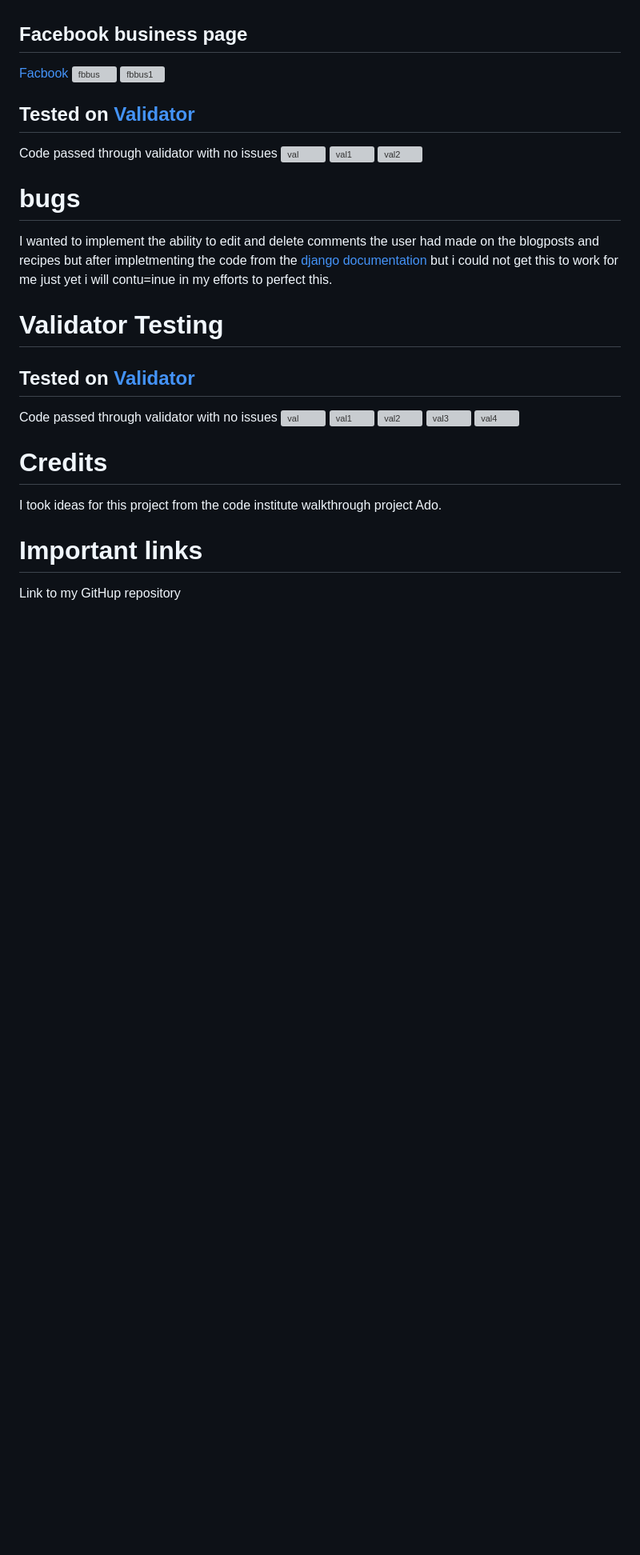
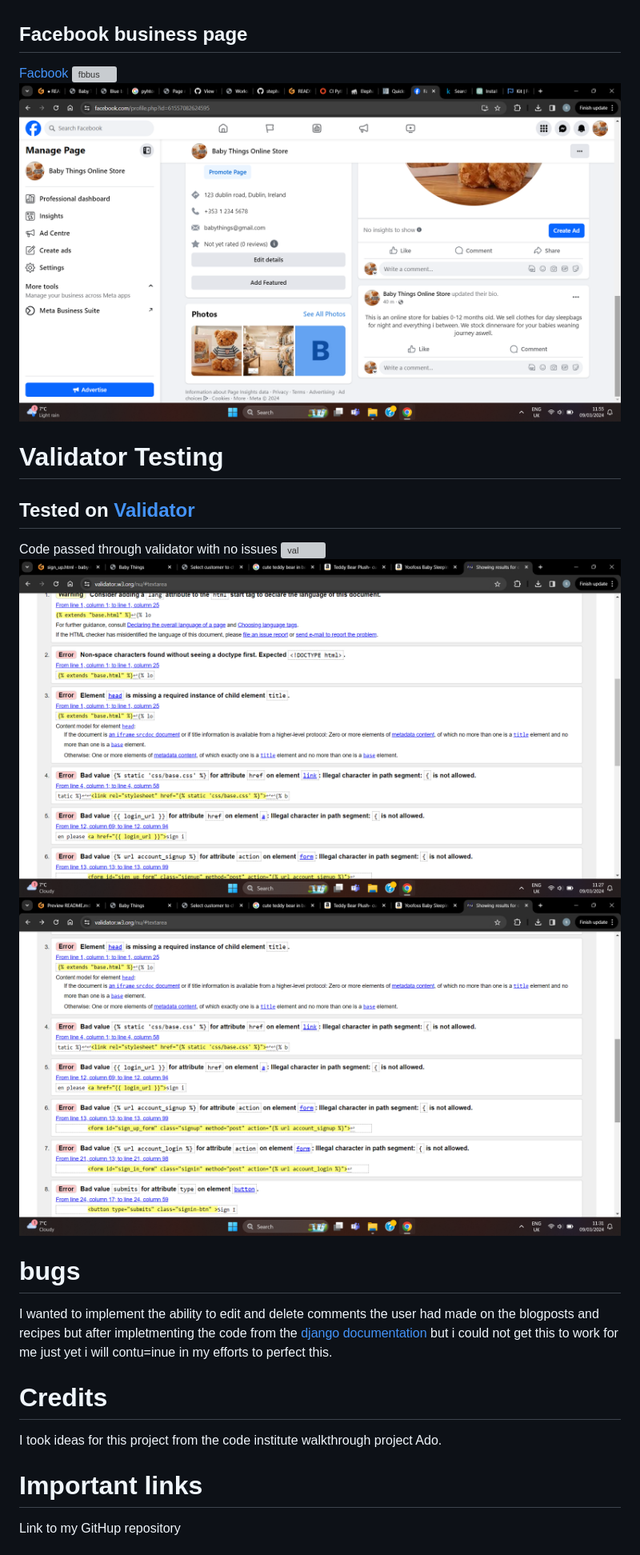
Before and after one commit to stephaniemaf/baby-things-shop, a Markdown page: README.md, the part around the change. Shown: that part at 80% size. Drawn GitHub-style; blank space fills up the shorter version; grey boxes are pictures that could not be loaded.

```diff
--- a/README.md
+++ b/README.md
@@ -85,30 +85,20 @@ Fix:
 
 ## Facebook business page
 [Facbook](https://www.facebook.com/profile.php?id=61557082624595)
-![fbbus](media/fbbus.png)
-![fbbus1](media/fbbus1.png)
-
-
-
-## Tested on [Validator](https://pep8ci.herokuapp.com/)
-Code passed through validator with no issues
-![val](image.png)
-![val1](media/val1.png)
-![val2](media/val2.png)
-
-# bugs
-
-I wanted to implement the ability to edit and delete comments the user had made on the blogposts and recipes but after impletmenting the code from the [django documentation](https://docs.djangoproject.com/en/5.0/) but i could not get this to work for me just yet i will contu=inue in my efforts to perfect this.
+![fbbus](static/images/fbbus.png)
+![fbbus1](static/images/fbbus1.png)
 
 # Validator Testing
 
 ## Tested on [Validator](https://pep8ci.herokuapp.com/)
 Code passed through validator with no issues
-![val](images/val.png)
-![val1](images/val1.png)
-![val2](images/val2.png)
-![val3](images/val3.png)
-![val4](images/val4.png)
+![val](static/images/.png)
+![val1](static/images/val1.png)
+![val2](static/images/val2.png)
+
+# bugs
+
+I wanted to implement the ability to edit and delete comments the user had made on the blogposts and recipes but after impletmenting the code from the [django documentation](https://docs.djangoproject.com/en/5.0/) but i could not get this to work for me just yet i will contu=inue in my efforts to perfect this.
 
 
 # Credits
```
Also changed, not shown: media/boy _0-6.jpg (renamed from static/images/boy _0-6.jpg), media/boy6-12.jpg (renamed from static/images/boy6-12.jpg), media/girl0-6.jpg (renamed from static/images/girl0-6.jpg), 3 other files.
